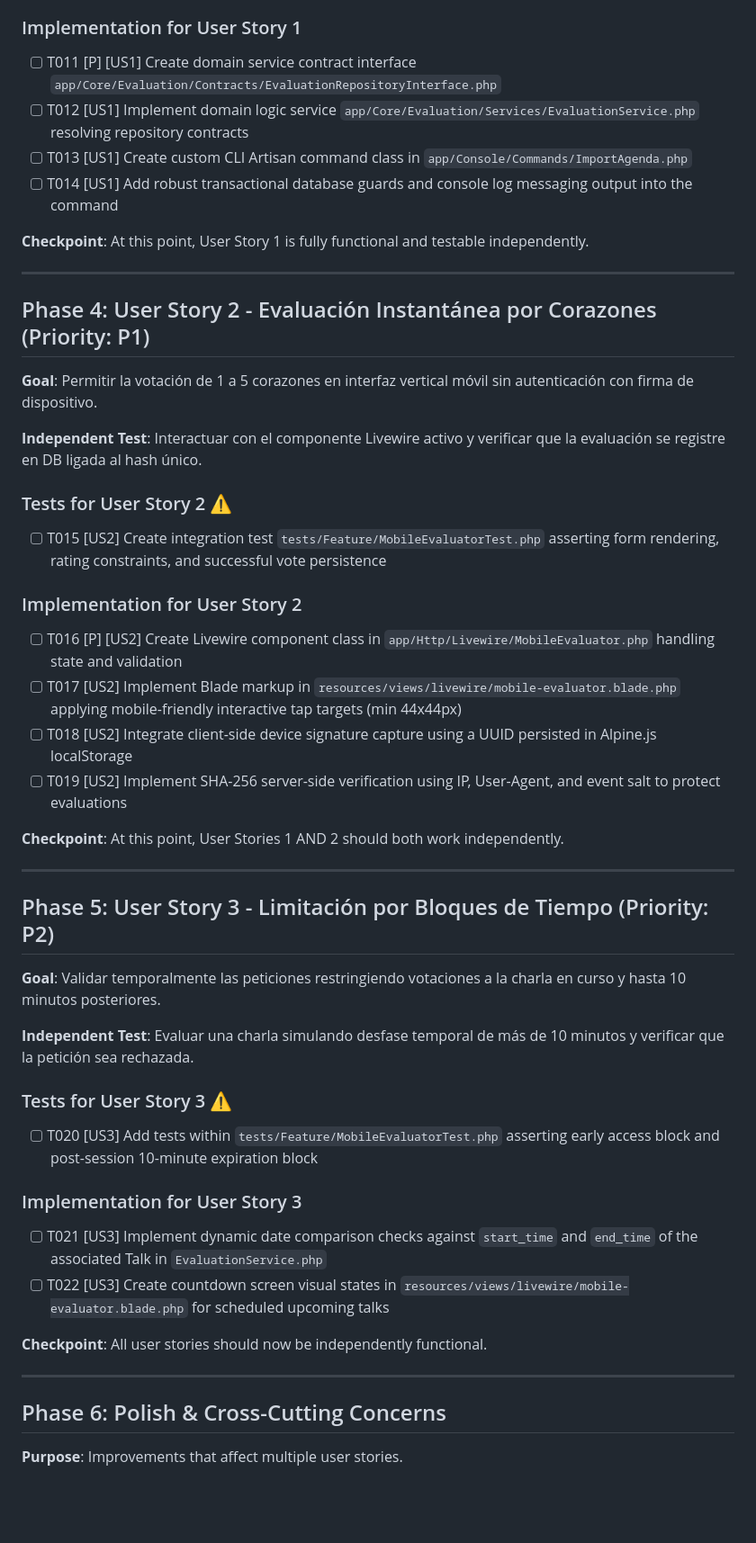
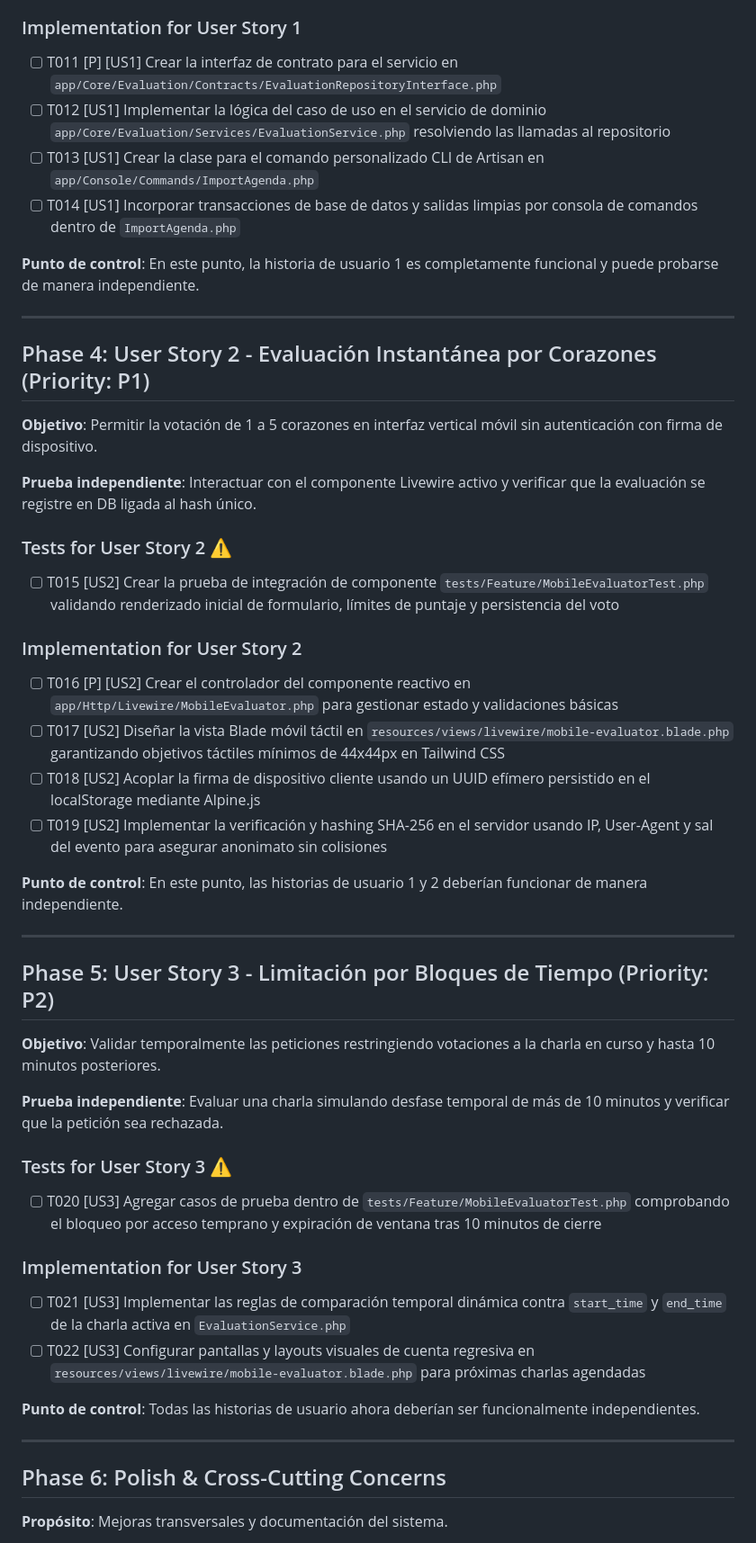
Before and after one commit to abnerlp2/vortice-pulse-app, a Markdown page: specs/001-core-evaluation/tasks.md, the part around one of its changes. Shown at 90% size. Rendered like a GitHub page; blank space fills up the shorter version.

```diff
--- a/specs/001-core-evaluation/tasks.md
+++ b/specs/001-core-evaluation/tasks.md
@@ -60,56 +60,56 @@
 
 ### Implementation for User Story 1
 
-- [ ] T011 [P] [US1] Create domain service contract interface `app/Core/Evaluation/Contracts/EvaluationRepositoryInterface.php`
-- [ ] T012 [US1] Implement domain logic service `app/Core/Evaluation/Services/EvaluationService.php` resolving repository contracts
-- [ ] T013 [US1] Create custom CLI Artisan command class in `app/Console/Commands/ImportAgenda.php`
-- [ ] T014 [US1] Add robust transactional database guards and console log messaging output into the command
+- [ ] T011 [P] [US1] Crear la interfaz de contrato para el servicio en `app/Core/Evaluation/Contracts/EvaluationRepositoryInterface.php`
+- [ ] T012 [US1] Implementar la lógica del caso de uso en el servicio de dominio `app/Core/Evaluation/Services/EvaluationService.php` resolviendo las llamadas al repositorio
+- [ ] T013 [US1] Crear la clase para el comando personalizado CLI de Artisan en `app/Console/Commands/ImportAgenda.php`
+- [ ] T014 [US1] Incorporar transacciones de base de datos y salidas limpias por consola de comandos dentro de `ImportAgenda.php`
 
-**Checkpoint**: At this point, User Story 1 is fully functional and testable independently.
+**Punto de control**: En este punto, la historia de usuario 1 es completamente funcional y puede probarse de manera independiente.
 
 ---
 
 ## Phase 4: User Story 2 - Evaluación Instantánea por Corazones (Priority: P1)
 
-**Goal**: Permitir la votación de 1 a 5 corazones en interfaz vertical móvil sin autenticación con firma de dispositivo.
+**Objetivo**: Permitir la votación de 1 a 5 corazones en interfaz vertical móvil sin autenticación con firma de dispositivo.
 
-**Independent Test**: Interactuar con el componente Livewire activo y verificar que la evaluación se registre en DB ligada al hash único.
+**Prueba independiente**: Interactuar con el componente Livewire activo y verificar que la evaluación se registre en DB ligada al hash único.
 
 ### Tests for User Story 2 ⚠️
 
-- [ ] T015 [US2] Create integration test `tests/Feature/MobileEvaluatorTest.php` asserting form rendering, rating constraints, and successful vote persistence
+- [ ] T015 [US2] Crear la prueba de integración de componente `tests/Feature/MobileEvaluatorTest.php` validando renderizado inicial de formulario, límites de puntaje y persistencia del voto
 
 ### Implementation for User Story 2
 
-- [ ] T016 [P] [US2] Create Livewire component class in `app/Http/Livewire/MobileEvaluator.php` handling state and validation
-- [ ] T017 [US2] Implement Blade markup in `resources/views/livewire/mobile-evaluator.blade.php` applying mobile-friendly interactive tap targets (min 44x44px)
-- [ ] T018 [US2] Integrate client-side device signature capture using a UUID persisted in Alpine.js localStorage
-- [ ] T019 [US2] Implement SHA-256 server-side verification using IP, User-Agent, and event salt to protect evaluations
+- [ ] T016 [P] [US2] Crear el controlador del componente reactivo en `app/Http/Livewire/MobileEvaluator.php` para gestionar estado y validaciones básicas
+- [ ] T017 [US2] Diseñar la vista Blade móvil táctil en `resources/views/livewire/mobile-evaluator.blade.php` garantizando objetivos táctiles mínimos de 44x44px en Tailwind CSS
+- [ ] T018 [US2] Acoplar la firma de dispositivo cliente usando un UUID efímero persistido en el localStorage mediante Alpine.js
+- [ ] T019 [US2] Implementar la verificación y hashing SHA-256 en el servidor usando IP, User-Agent y sal del evento para asegurar anonimato sin colisiones
 
-**Checkpoint**: At this point, User Stories 1 AND 2 should both work independently.
+**Punto de control**: En este punto, las historias de usuario 1 y 2 deberían funcionar de manera independiente.
 
 ---
 
 ## Phase 5: User Story 3 - Limitación por Bloques de Tiempo (Priority: P2)
 
-**Goal**: Validar temporalmente las peticiones restringiendo votaciones a la charla en curso y hasta 10 minutos posteriores.
+**Objetivo**: Validar temporalmente las peticiones restringiendo votaciones a la charla en curso y hasta 10 minutos posteriores.
 
-**Independent Test**: Evaluar una charla simulando desfase temporal de más de 10 minutos y verificar que la petición sea rechazada.
+**Prueba independiente**: Evaluar una charla simulando desfase temporal de más de 10 minutos y verificar que la petición sea rechazada.
 
 ### Tests for User Story 3 ⚠️
 
-- [ ] T020 [US3] Add tests within `tests/Feature/MobileEvaluatorTest.php` asserting early access block and post-session 10-minute expiration block
+- [ ] T020 [US3] Agregar casos de prueba dentro de `tests/Feature/MobileEvaluatorTest.php` comprobando el bloqueo por acceso temprano y expiración de ventana tras 10 minutos de cierre
 
 ### Implementation for User Story 3
 
-- [ ] T021 [US3] Implement dynamic date comparison checks against `start_time` and `end_time` of the associated Talk in `EvaluationService.php`
-- [ ] T022 [US3] Create countdown screen visual states in `resources/views/livewire/mobile-evaluator.blade.php` for scheduled upcoming talks
+- [ ] T021 [US3] Implementar las reglas de comparación temporal dinámica contra `start_time` y `end_time` de la charla activa en `EvaluationService.php`
+- [ ] T022 [US3] Configurar pantallas y layouts visuales de cuenta regresiva en `resources/views/livewire/mobile-evaluator.blade.php` para próximas charlas agendadas
 
-**Checkpoint**: All user stories should now be independently functional.
+**Punto de control**: Todas las historias de usuario ahora deberían ser funcionalmente independientes.
 
 ---
 
 ## Phase 6: Polish & Cross-Cutting Concerns
 
-**Purpose**: Improvements that affect multiple user stories.
+**Propósito**: Mejoras transversales y documentación del sistema.
 
```
Also changed, not shown: other parts of specs/001-core-evaluation/tasks.md (+43 -43 lines).
